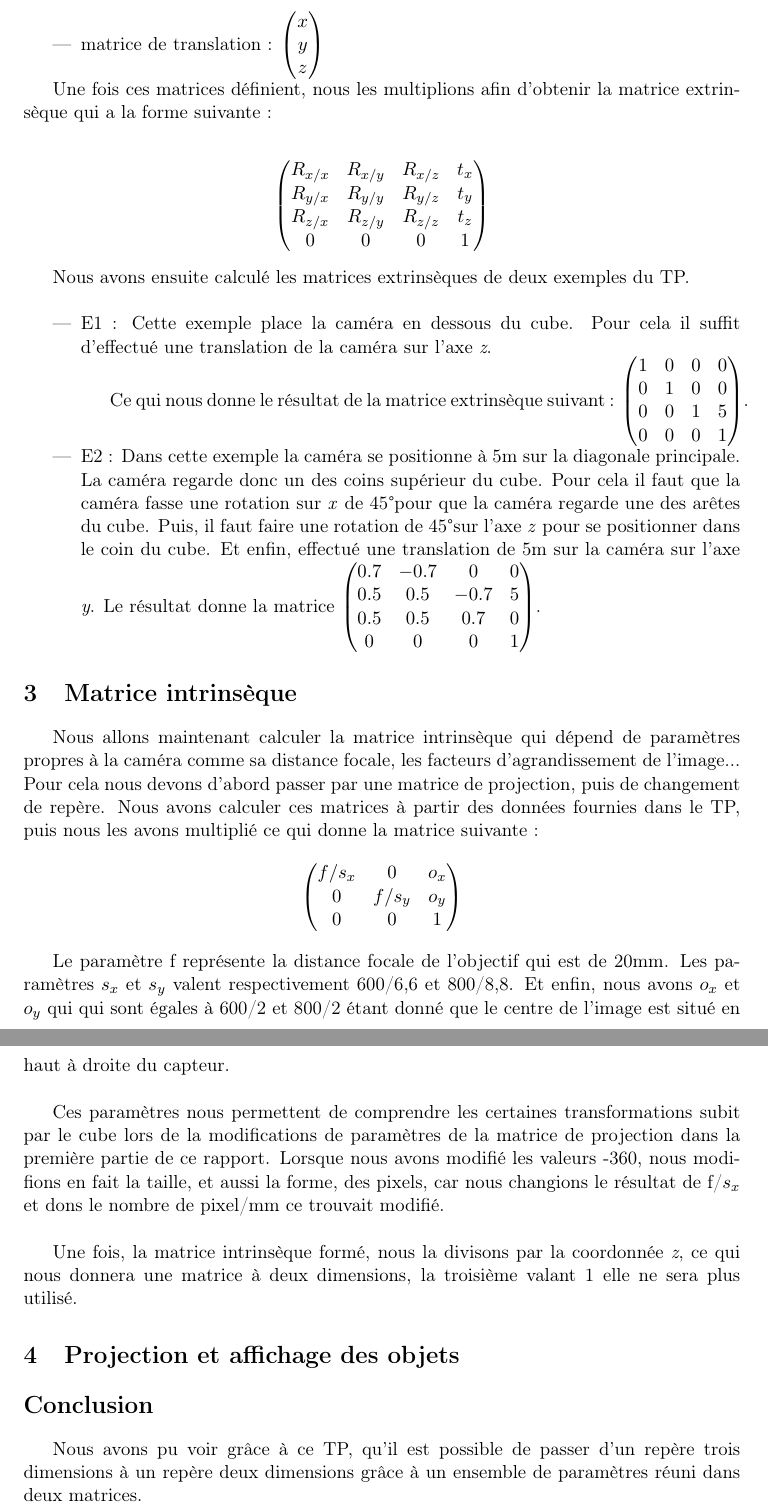
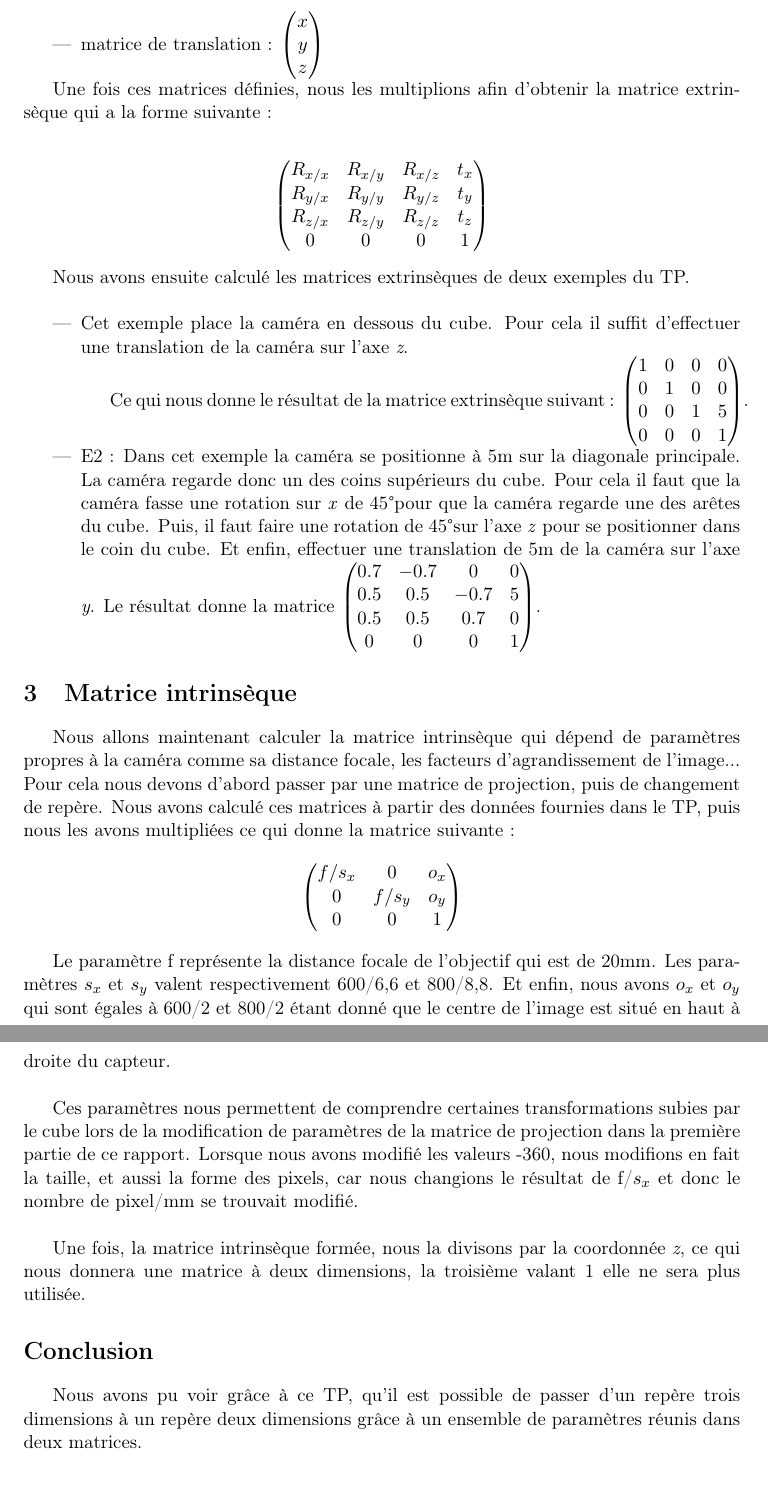
Before and after one commit to agoryu/TI, a LaTeX document (tp2/rapport/rapport.tex): two parts of pages 4 and 5 of 5, joined at a grey line, cut so that both start at the same text. Compiled offline with pdfLaTeX.

Commit message:
correction orthographe

```diff
--- a/tp2/rapport/rapport.tex
+++ b/tp2/rapport/rapport.tex
@@ -205,7 +205,7 @@
 
   \end{itemize}
 
-  Une fois ces matrices définient, nous les multiplions afin d'obtenir la matrice
+  Une fois ces matrices définies, nous les multiplions afin d'obtenir la matrice
   extrinsèque qui a la forme suivante :\\
   \begin{center}
     $\begin{pmatrix}
@@ -219,21 +219,21 @@
   Nous avons ensuite calculé les matrices extrinsèques de deux exemples du TP.\\
 
   \begin{itemize}
-   \item E1 : Cette exemple place la caméra en dessous du cube. Pour cela il suffit
-   d'effectué une translation de la caméra sur l'axe \textit{z}.
+   \item Cet exemple place la caméra en dessous du cube. Pour cela il suffit
+    d'effectuer une translation de la caméra sur l'axe \textit{z}.
 
-   Ce qui nous donne le résultat de la matrice extrinsèque suivant :
+    Ce qui nous donne le résultat de la matrice extrinsèque suivant :
     $\begin{pmatrix}
       1 & 0 & 0 & 0\\
       0 & 1 & 0 & 0\\
       0 & 0 & 1 & 5\\
       0 & 0 & 0 & 1
       \end{pmatrix}$.
-   \item E2 : Dans cette exemple la caméra se positionne à 5m sur la diagonale principale.
-   La caméra regarde donc un des coins supérieur du cube. Pour cela il faut que la caméra
+   \item E2 : Dans cet exemple la caméra se positionne à 5m sur la diagonale principale.
+   La caméra regarde donc un des coins supérieurs du cube. Pour cela il faut que la caméra
    fasse une rotation sur \textit{x} de 45\degre pour que la caméra regarde une des arêtes du cube. Puis,
    il faut faire une rotation de 45\degre sur l'axe \textit{z} pour se positionner dans le coin du cube.
-   Et enfin, effectué une translation de 5m sur la caméra sur l'axe \textit{y}. Le résultat donne la matrice
+   Et enfin, effectuer une translation de 5m de la caméra sur l'axe \textit{y}. Le résultat donne la matrice
    $\begin{pmatrix}
       0.7 & -0.7 & 0 & 0\\
       0.5 & 0.5 & -0.7 & 5\\
@@ -246,8 +246,8 @@
 
   Nous allons maintenant calculer la matrice intrinsèque qui dépend de paramètres propres à la caméra comme sa
   distance focale, les facteurs d'agrandissement de l'image... Pour cela nous devons d'abord passer par une matrice
-  de projection, puis de changement de repère. Nous avons calculer ces matrices à partir des données fournies dans le TP,
-  puis nous les avons multiplié ce qui donne la matrice suivante :
+  de projection, puis de changement de repère. Nous avons calculé ces matrices à partir des données fournies dans le TP,
+  puis nous les avons multipliées ce qui donne la matrice suivante :
 
   \begin{center}
    $\begin{pmatrix}
@@ -258,24 +258,24 @@
   \end{center}
 
   Le paramètre f représente la distance focale de l'objectif qui est de 20mm. Les paramètres $s_x$ et $s_y$
-  valent respectivement 600/6,6 et 800/8,8. Et enfin, nous avons $o_x$ et $o_y$ qui qui sont égales à
+  valent respectivement 600/6,6 et 800/8,8. Et enfin, nous avons $o_x$ et $o_y$ qui sont égales à
   600/2 et 800/2 étant donné que le centre de l'image est situé en haut à droite du capteur.\\
 
-  Ces paramètres nous permettent de comprendre les certaines transformations subit par le cube lors
-  de la modifications de paramètres de la matrice de projection dans la première partie de ce rapport.
-  Lorsque nous avons modifié les valeurs -360, nous modifions en fait la taille, et aussi la forme,
-  des pixels, car nous changions le résultat de f/$s_x$ et dons le nombre de pixel/mm ce trouvait modifié.\\
+  Ces paramètres nous permettent de comprendre certaines transformations subies par le cube lors
+  de la modification de paramètres de la matrice de projection dans la première partie de ce rapport.
+  Lorsque nous avons modifié les valeurs -360, nous modifions en fait la taille, et aussi la forme
+  des pixels, car nous changions le résultat de f/$s_x$ et donc le nombre de pixel/mm se trouvait modifié.\\
 
-  Une fois, la matrice intrinsèque formé, nous la divisons par la coordonnée \textit{z},
+  Une fois, la matrice intrinsèque formée, nous la divisons par la coordonnée \textit{z},
   ce qui nous donnera une matrice à deux dimensions, la troisième valant 1 elle ne sera
-  plus utilisé.
+  plus utilisée.
 
-  \section{Projection et affichage des objets}
+  %\section{Projection et affichage des objets}
 
 
   \section*{Conclusion}
   Nous avons pu voir grâce à ce TP, qu'il est possible de passer d'un repère trois dimensions à un repère deux
-  dimensions grâce à un ensemble de paramètres réuni dans deux matrices.
+  dimensions grâce à un ensemble de paramètres réunis dans deux matrices.
 
 \end{document}
 
```
Also changed, not shown: tp2/rapport/rapport.tex (10 more changed lines), 2 other files.
